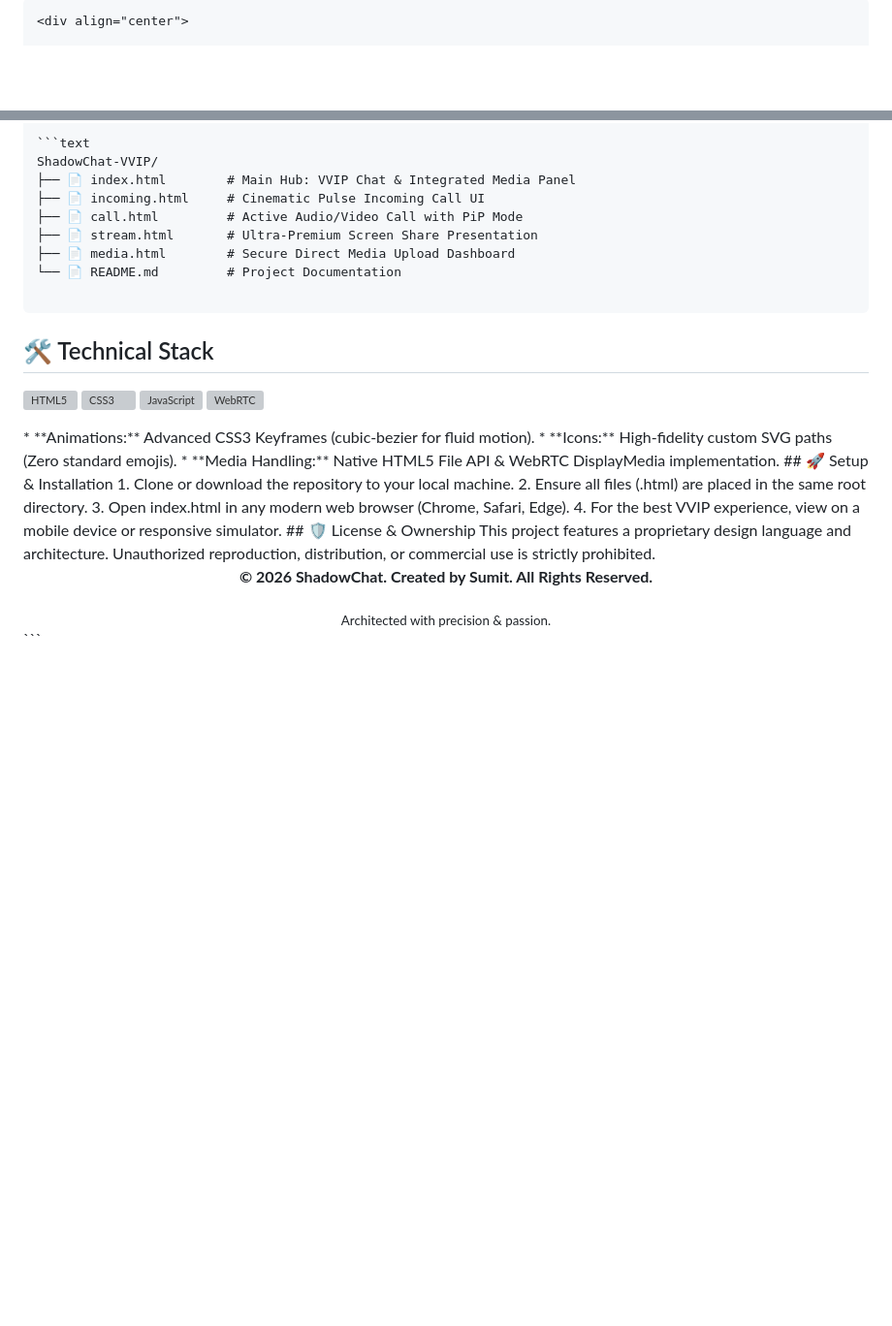
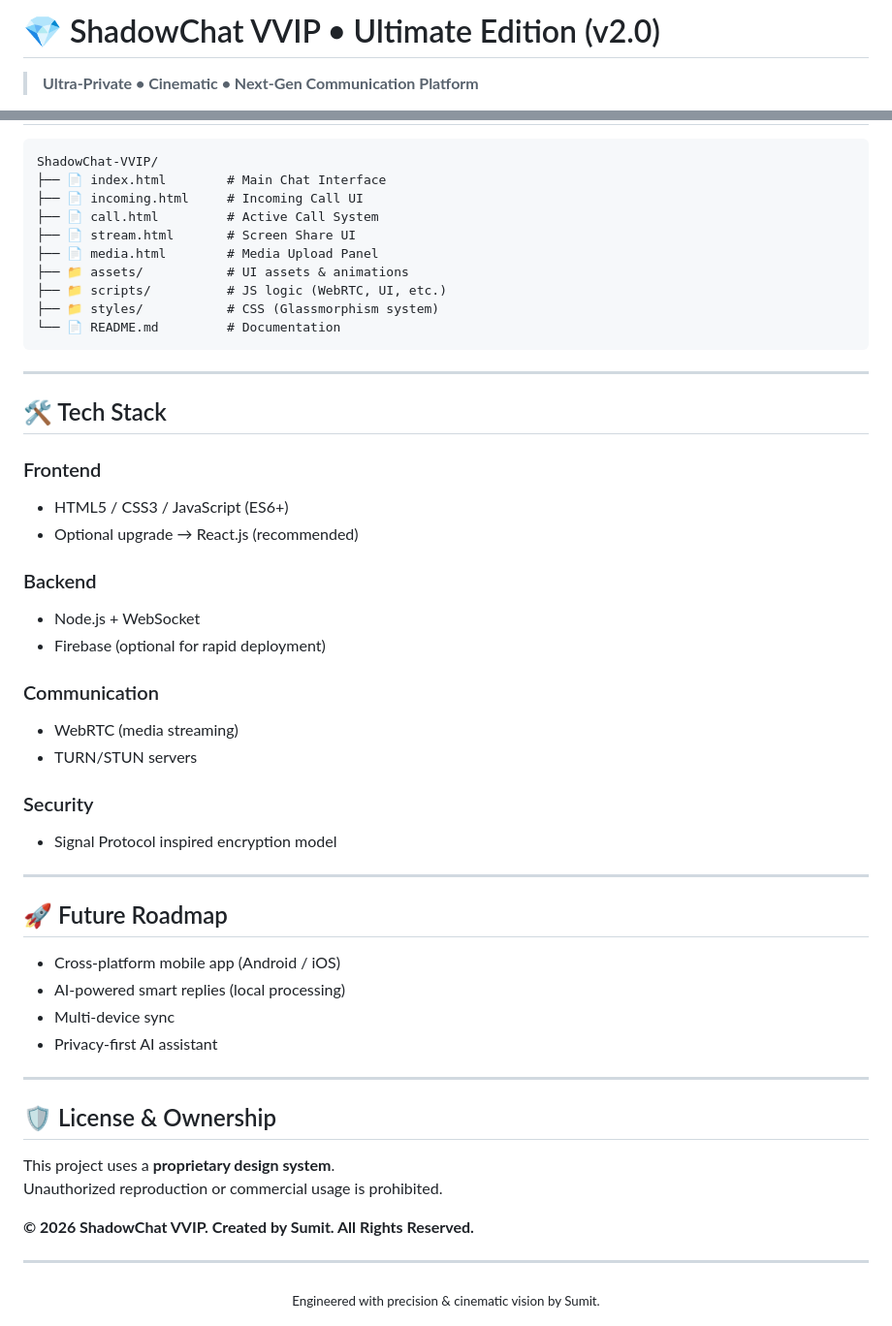
Before and after one commit to isumit666/ShadowChat, a Markdown page: README.md, 2 parts joined by grey strips. Shown at 97% size. Rendered like a GitHub page; blank space fills up the shorter version; grey boxes are pictures that could not be loaded.

````diff
--- a/README.md
+++ b/README.md
@@ -1,3 +1,3 @@
-```markdown
-<div align="center">
+# 💎 ShadowChat VVIP • Ultimate Edition (v2.0)
+> **Ultra-Private • Cinematic • Next-Gen Communication Platform**
 
@@ -51,33 +84,51 @@ A clean, modular, and optimized file structure ensures zero-lag performance:
 
 ```text
 ShadowChat-VVIP/
-├── 📄 index.html        # Main Hub: VVIP Chat & Integrated Media Panel
-├── 📄 incoming.html     # Cinematic Pulse Incoming Call UI
-├── 📄 call.html         # Active Audio/Video Call with PiP Mode
-├── 📄 stream.html       # Ultra-Premium Screen Share Presentation
-├── 📄 media.html        # Secure Direct Media Upload Dashboard
-└── 📄 README.md         # Project Documentation
+├── 📄 index.html        # Main Chat Interface
+├── 📄 incoming.html     # Incoming Call UI
+├── 📄 call.html         # Active Call System
+├── 📄 stream.html       # Screen Share UI
+├── 📄 media.html        # Media Upload Panel
+├── 📁 assets/           # UI assets & animations
+├── 📁 scripts/          # JS logic (WebRTC, UI, etc.)
+├── 📁 styles/           # CSS (Glassmorphism system)
+└── 📄 README.md         # Documentation
+```
+---
 
-```
-## 🛠️ Technical Stack
-<p align="left">
-<img src="https://www.google.com/search?q=https://img.shields.io/badge/HTML5-E34F26%3Fstyle%3Dfor-the-badge%26logo%3Dhtml5%26logoColor%3Dwhite" alt="HTML5">
-<img src="https://www.google.com/search?q=https://img.shields.io/badge/CSS3-1572B6%3Fstyle%3Dfor-the-badge%26logo%3Dcss3%26logoColor%3Dwhite" alt="CSS3">
-<img src="https://www.google.com/search?q=https://img.shields.io/badge/JavaScript-323330%3Fstyle%3Dfor-the-badge%26logo%3Djavascript%26logoColor%3DF7DF1E" alt="JavaScript">
-<img src="https://www.google.com/search?q=https://img.shields.io/badge/WebRTC-333333%3Fstyle%3Dfor-the-badge%26logo%3Dwebrtc%26logoColor%3Dwhite" alt="WebRTC">
-</p>
- * **Animations:** Advanced CSS3 Keyframes (cubic-bezier for fluid motion).
- * **Icons:** High-fidelity custom SVG paths (Zero standard emojis).
- * **Media Handling:** Native HTML5 File API & WebRTC DisplayMedia implementation.
-## 🚀 Setup & Installation
- 1. Clone or download the repository to your local machine.
- 2. Ensure all files (.html) are placed in the same root directory.
- 3. Open index.html in any modern web browser (Chrome, Safari, Edge).
- 4. For the best VVIP experience, view on a mobile device or responsive simulator.
+## 🛠️ Tech Stack
+
+### Frontend
+- HTML5 / CSS3 / JavaScript (ES6+)
+- Optional upgrade → React.js (recommended)
+
+### Backend
+- Node.js + WebSocket
+- Firebase (optional for rapid deployment)
+
+### Communication
+- WebRTC (media streaming)
+- TURN/STUN servers
+
+### Security
+- Signal Protocol inspired encryption model
+
+---
+
+## 🚀 Future Roadmap
+- Cross-platform mobile app (Android / iOS)
+- AI-powered smart replies (local processing)
+- Multi-device sync
+- Privacy-first AI assistant
+
+---
+
 ## 🛡️ License & Ownership
-This project features a proprietary design language and architecture. Unauthorized reproduction, distribution, or commercial use is strictly prohibited.
-<div align="center">
-<p><strong>© 2026 ShadowChat. Created by Sumit. All Rights Reserved.</strong></p>
-<sub>Architected with precision & passion.</sub>
-</div>
-```
+This project uses a **proprietary design system**.
+Unauthorized reproduction or commercial usage is prohibited.
+
+**© 2026 ShadowChat VVIP. Created by Sumit. All Rights Reserved.**
+
+---
+
+<p align="center"><sub>Engineered with precision & cinematic vision by Sumit.</sub></p>
````
Also changed, not shown: other parts of README.md (+65 -32 lines).
